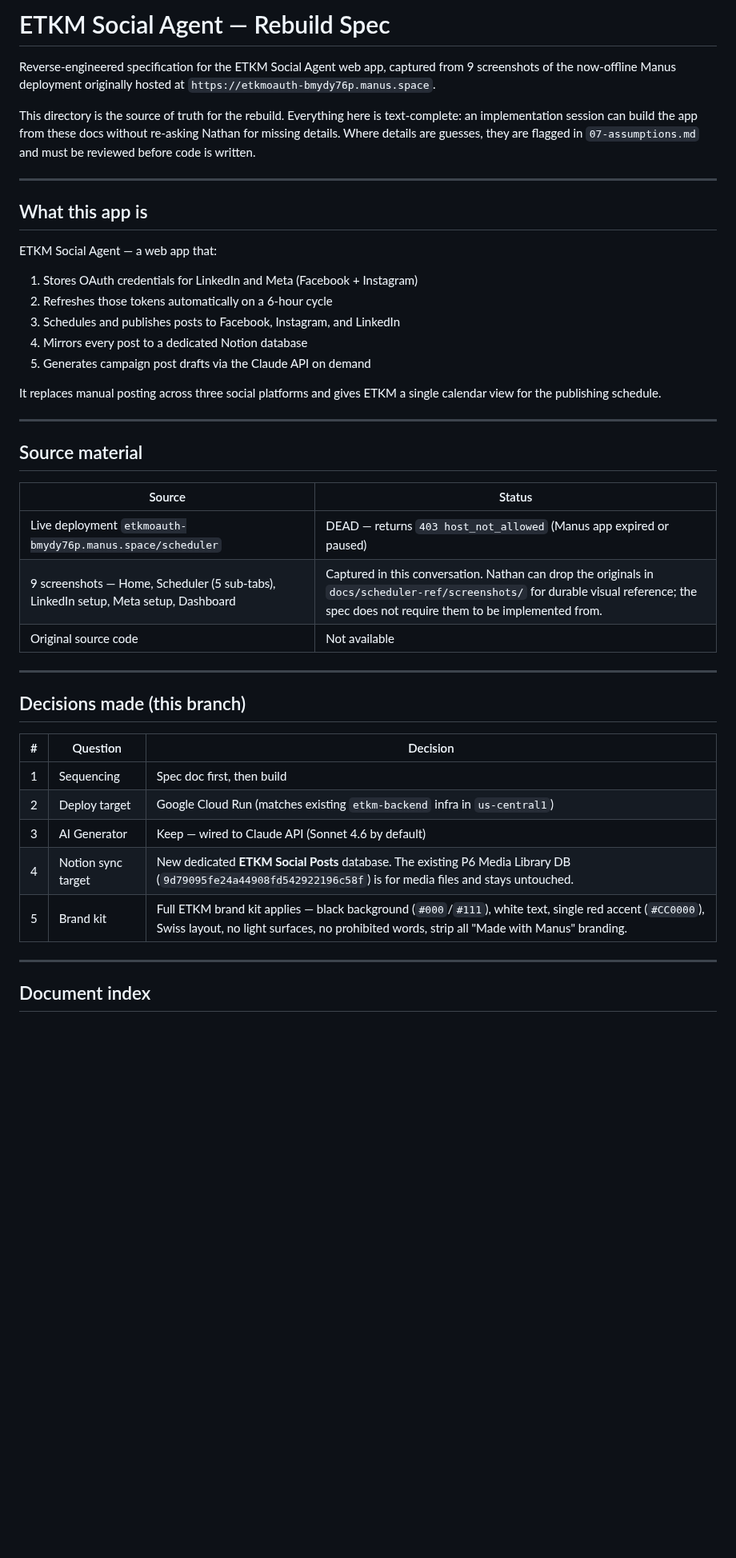
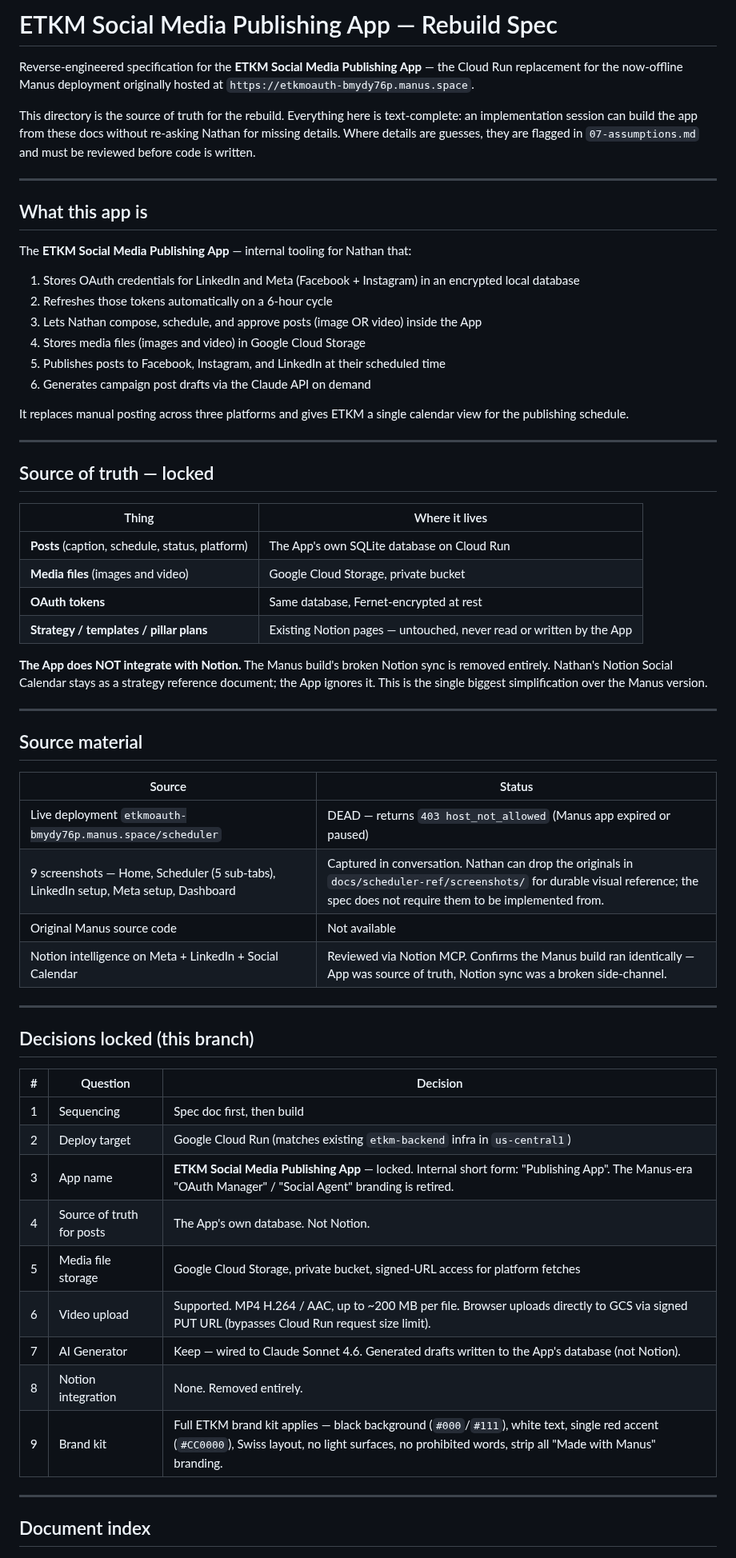
Before and after one commit to easttxkravmaga/Claude, a Markdown page: docs/scheduler-ref/README.md, the part around one of its changes. Shown at 80% size. Rendered like a GitHub page; blank space fills up the shorter version.

```diff
--- a/docs/scheduler-ref/README.md
+++ b/docs/scheduler-ref/README.md
@@ -1,8 +1,8 @@
-# ETKM Social Agent — Rebuild Spec
+# ETKM Social Media Publishing App — Rebuild Spec
 
-Reverse-engineered specification for the ETKM Social Agent web app, captured
-from 9 screenshots of the now-offline Manus deployment originally hosted at
-`https://etkmoauth-bmydy76p.manus.space`.
+Reverse-engineered specification for the **ETKM Social Media Publishing App** —
+the Cloud Run replacement for the now-offline Manus deployment originally
+hosted at `https://etkmoauth-bmydy76p.manus.space`.
 
 This directory is the source of truth for the rebuild. Everything here is
 text-complete: an implementation session can build the app from these docs
@@ -13,16 +13,34 @@ are flagged in `07-assumptions.md` and must be reviewed before code is written.
 
 ## What this app is
 
-ETKM Social Agent — a web app that:
+The **ETKM Social Media Publishing App** — internal tooling for Nathan that:
 
-1. Stores OAuth credentials for LinkedIn and Meta (Facebook + Instagram)
+1. Stores OAuth credentials for LinkedIn and Meta (Facebook + Instagram) in an
+   encrypted local database
 2. Refreshes those tokens automatically on a 6-hour cycle
-3. Schedules and publishes posts to Facebook, Instagram, and LinkedIn
-4. Mirrors every post to a dedicated Notion database
-5. Generates campaign post drafts via the Claude API on demand
+3. Lets Nathan compose, schedule, and approve posts (image OR video) inside the App
+4. Stores media files (images and video) in Google Cloud Storage
+5. Publishes posts to Facebook, Instagram, and LinkedIn at their scheduled time
+6. Generates campaign post drafts via the Claude API on demand
 
-It replaces manual posting across three social platforms and gives ETKM a
-single calendar view for the publishing schedule.
+It replaces manual posting across three platforms and gives ETKM a single
+calendar view for the publishing schedule.
+
+---
+
+## Source of truth — locked
+
+| Thing | Where it lives |
+|---|---|
+| **Posts** (caption, schedule, status, platform) | The App's own SQLite database on Cloud Run |
+| **Media files** (images and video) | Google Cloud Storage, private bucket |
+| **OAuth tokens** | Same database, Fernet-encrypted at rest |
+| **Strategy / templates / pillar plans** | Existing Notion pages — untouched, never read or written by the App |
+
+**The App does NOT integrate with Notion.** The Manus build's broken Notion
+sync is removed entirely. Nathan's Notion Social Calendar stays as a strategy
+reference document; the App ignores it. This is the single biggest
+simplification over the Manus version.
 
 ---
 
@@ -31,20 +49,25 @@ single calendar view for the publishing schedule.
 | Source | Status |
 |---|---|
 | Live deployment `etkmoauth-bmydy76p.manus.space/scheduler` | DEAD — returns `403 host_not_allowed` (Manus app expired or paused) |
-| 9 screenshots — Home, Scheduler (5 sub-tabs), LinkedIn setup, Meta setup, Dashboard | Captured in this conversation. Nathan can drop the originals in `docs/scheduler-ref/screenshots/` for durable visual reference; the spec does not require them to be implemented from. |
-| Original source code | Not available |
+| 9 screenshots — Home, Scheduler (5 sub-tabs), LinkedIn setup, Meta setup, Dashboard | Captured in conversation. Nathan can drop the originals in `docs/scheduler-ref/screenshots/` for durable visual reference; the spec does not require them to be implemented from. |
+| Original Manus source code | Not available |
+| Notion intelligence on Meta + LinkedIn + Social Calendar | Reviewed via Notion MCP. Confirms the Manus build ran identically — App was source of truth, Notion sync was a broken side-channel. |
 
 ---
 
-## Decisions made (this branch)
+## Decisions locked (this branch)
 
 | # | Question | Decision |
 |---|---|---|
 | 1 | Sequencing | Spec doc first, then build |
 | 2 | Deploy target | Google Cloud Run (matches existing `etkm-backend` infra in `us-central1`) |
-| 3 | AI Generator | Keep — wired to Claude API (Sonnet 4.6 by default) |
-| 4 | Notion sync target | New dedicated **ETKM Social Posts** database. The existing P6 Media Library DB (`9d79095fe24a44908fd542922196c58f`) is for media files and stays untouched. |
-| 5 | Brand kit | Full ETKM brand kit applies — black background (`#000`/`#111`), white text, single red accent (`#CC0000`), Swiss layout, no light surfaces, no prohibited words, strip all "Made with Manus" branding. |
+| 3 | App name | **ETKM Social Media Publishing App** — locked. Internal short form: "Publishing App". The Manus-era "OAuth Manager" / "Social Agent" branding is retired. |
+| 4 | Source of truth for posts | The App's own database. Not Notion. |
+| 5 | Media file storage | Google Cloud Storage, private bucket, signed-URL access for platform fetches |
+| 6 | Video upload | Supported. MP4 H.264 / AAC, up to ~200 MB per file. Browser uploads directly to GCS via signed PUT URL (bypasses Cloud Run request size limit). |
+| 7 | AI Generator | Keep — wired to Claude Sonnet 4.6. Generated drafts written to the App's database (not Notion). |
+| 8 | Notion integration | None. Removed entirely. |
+| 9 | Brand kit | Full ETKM brand kit applies — black background (`#000`/`#111`), white text, single red accent (`#CC0000`), Swiss layout, no light surfaces, no prohibited words, strip all "Made with Manus" branding. |
 
 ---
 
```
Also changed, not shown: other parts of docs/scheduler-ref/README.md (+27 -20 lines), docs/scheduler-ref/01-architecture.md (+161 -133 lines).
